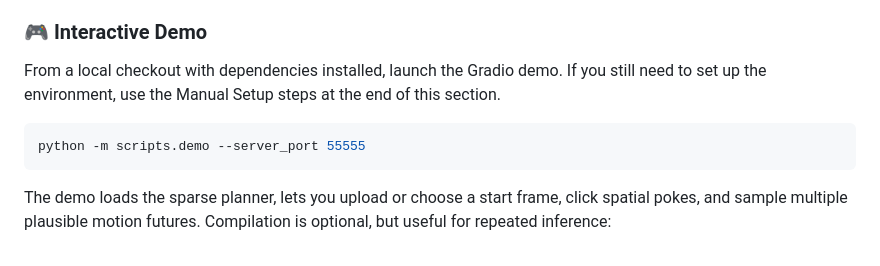
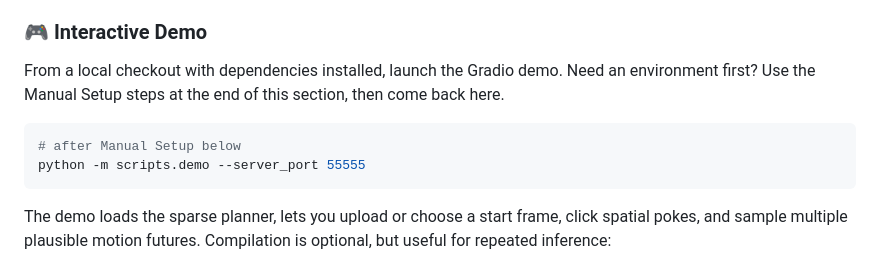
Before and after one commit to kliyer-ai/track-ae-release, a Markdown page: README.md, the part around the change. Drawn GitHub-style.

````diff
--- a/README.md
+++ b/README.md
@@ -41,9 +41,10 @@ There are three common ways to get started:
 
 ### 🎮 Interactive Demo
 
-From a local checkout with dependencies installed, launch the Gradio demo. If you still need to set up the environment, use the Manual Setup steps at the end of this section.
+From a local checkout with dependencies installed, launch the Gradio demo. Need an environment first? Use the Manual Setup steps at the end of this section, then come back here.
 
 ```bash
+# after Manual Setup below
 python -m scripts.demo --server_port 55555
 ```
 
````
